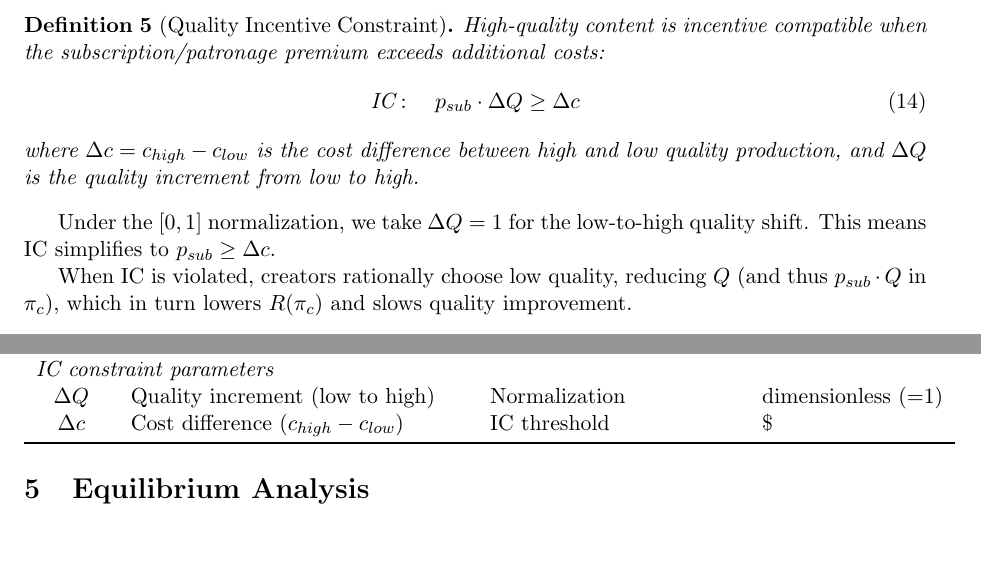
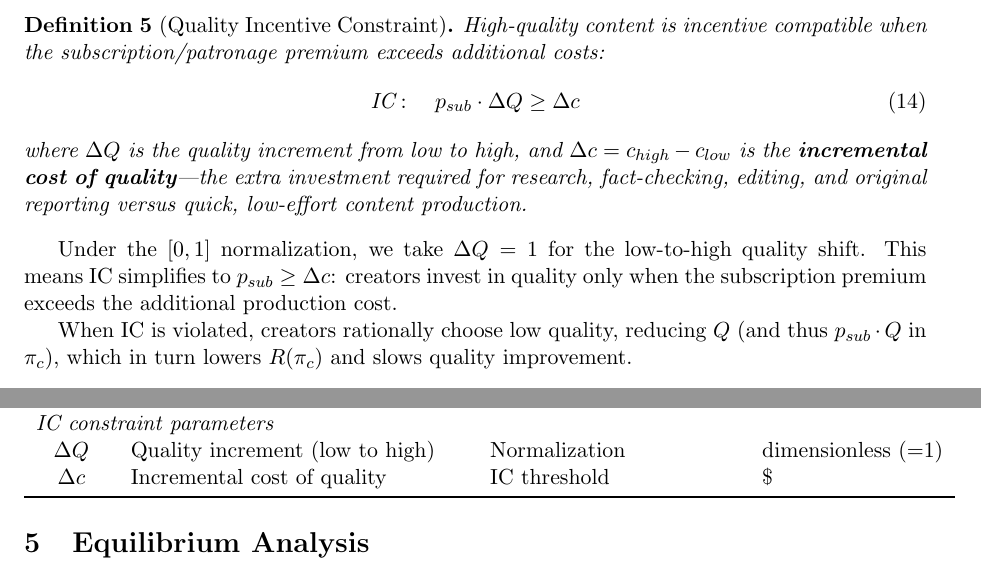
Before and after one commit to IlanStrauss/ai-web-economy-simulator, a LaTeX paper (model-equations-v3.tex): two parts of pages 4 and 5 of 7, joined at a grey line, cut so that both start at the same text, the shorter picture padded with empty space. Compiled offline with pdfLaTeX.

Commit message:
Clarify Δc as incremental cost of quality
- Added explanation: extra investment for research, fact-checking, editing, original reporting vs low-effort content
- Clarified IC interpretation: creators invest in quality only when subscription premium exceeds additional production cost
- Updated parameter table description

Co-Authored-By: Claude Opus 4.5 <noreply@anthropic.com>

```diff
--- a/model-equations-v3.tex
+++ b/model-equations-v3.tex
@@ -226,10 +226,10 @@ High-quality content is incentive compatible when the subscription/patronage pre
 \begin{equation}
 \text{IC}: \quad p_{sub} \cdot \Delta Q \geq \Delta c
 \end{equation}
-where $\Delta c = c_{high} - c_{low}$ is the cost difference between high and low quality production, and $\Delta Q$ is the quality increment from low to high.
+where $\Delta Q$ is the quality increment from low to high, and $\Delta c = c_{high} - c_{low}$ is the \textbf{incremental cost of quality}---the extra investment required for research, fact-checking, editing, and original reporting versus quick, low-effort content production.
 \end{definition}
 
-Under the $[0,1]$ normalization, we take $\Delta Q = 1$ for the low-to-high quality shift. This means IC simplifies to $p_{sub} \geq \Delta c$.
+Under the $[0,1]$ normalization, we take $\Delta Q = 1$ for the low-to-high quality shift. This means IC simplifies to $p_{sub} \geq \Delta c$: creators invest in quality only when the subscription premium exceeds the additional production cost.
 
 When IC is violated, creators rationally choose low quality, reducing $Q$ (and thus $p_{sub} \cdot Q$ in $\pi_c$), which in turn lowers $R(\pi_c)$ and slows quality improvement.
 
@@ -272,7 +272,7 @@ $\delta_A$ & AI depreciation rate & Competition/obsolescence & 1/time \\
 \midrule
 \multicolumn{4}{l}{\textit{IC constraint parameters}} \\
 $\Delta Q$ & Quality increment (low to high) & Normalization & dimensionless (=1) \\
-$\Delta c$ & Cost difference ($c_{high} - c_{low}$) & IC threshold & \$ \\
+$\Delta c$ & Incremental cost of quality & IC threshold & \$ \\
 \bottomrule
 \end{tabular}
 \end{center}
```
